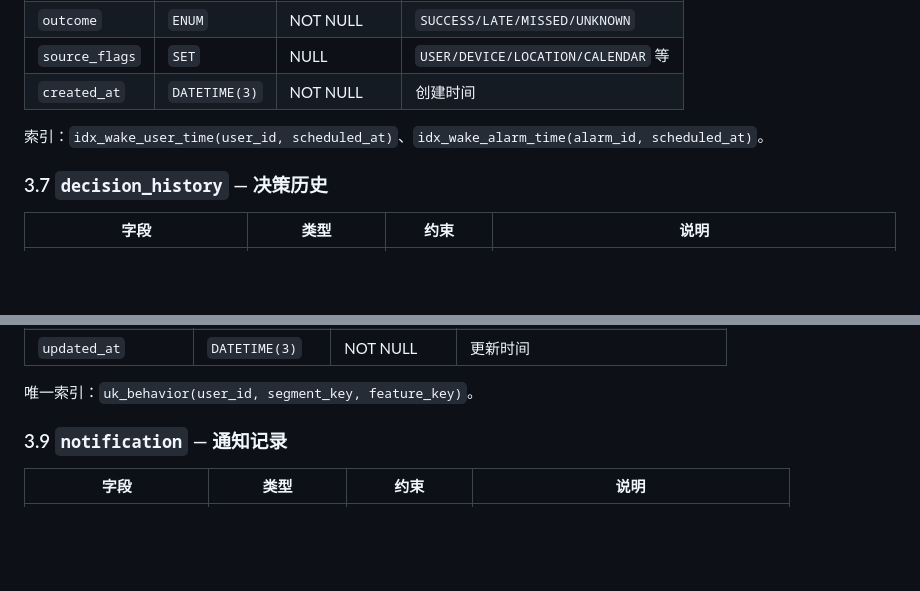
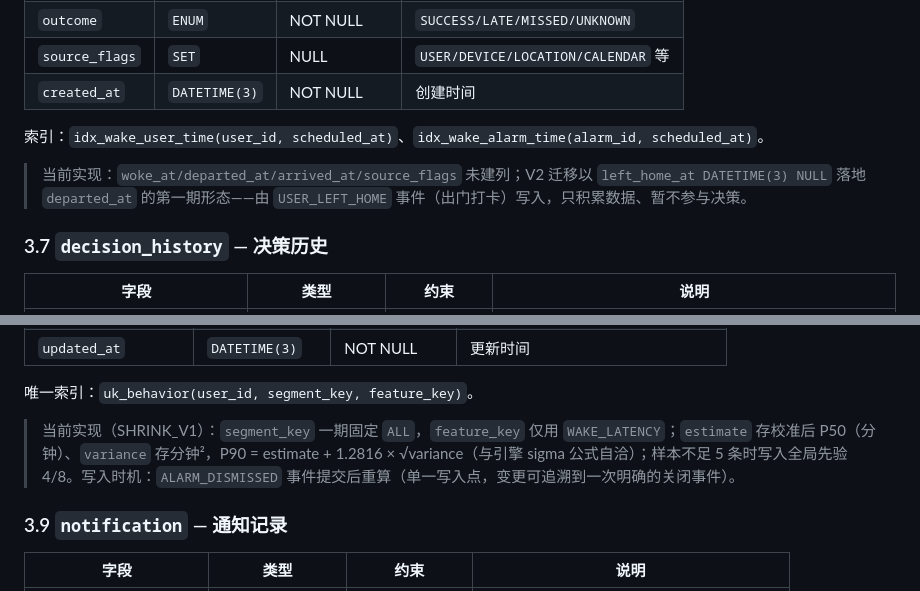
Before and after one commit to Hr-byte-art/WakeWise, a Markdown page: 相关文档/WakeWise-数据库设计.md, 2 parts joined by grey strips. Rendered like a GitHub page; blank space fills up the shorter version.

```diff
--- a/相关文档/WakeWise-数据库设计.md
+++ b/相关文档/WakeWise-数据库设计.md
@@ -165,6 +165,8 @@ erDiagram
 
 索引：`idx_wake_user_time(user_id, scheduled_at)`、`idx_wake_alarm_time(alarm_id, scheduled_at)`。
 
+> 当前实现：`woke_at/departed_at/arrived_at/source_flags` 未建列；V2 迁移以 `left_home_at DATETIME(3) NULL` 落地 `departed_at` 的第一期形态——由 `USER_LEFT_HOME` 事件（出门打卡）写入，只积累数据、暂不参与决策。
+
 ### 3.7 `decision_history` — 决策历史
 
 | 字段 | 类型 | 约束 | 说明 |
@@ -210,6 +212,8 @@ erDiagram
 | `updated_at` | `DATETIME(3)` | NOT NULL | 更新时间 |
 
 唯一索引：`uk_behavior(user_id, segment_key, feature_key)`。
+
+> 当前实现（SHRINK_V1）：`segment_key` 一期固定 `ALL`，`feature_key` 仅用 `WAKE_LATENCY`；`estimate` 存校准后 P50（分钟）、`variance` 存分钟²，P90 = estimate + 1.2816 × √variance（与引擎 sigma 公式自洽）；样本不足 5 条时写入全局先验 4/8。写入时机：`ALARM_DISMISSED` 事件提交后重算（单一写入点，变更可追溯到一次明确的关闭事件）。
 
 ### 3.9 `notification` — 通知记录
 
```
Also changed, not shown: README.md (+4 -1 lines), 相关文档/WakeWise-API设计.md (+11 -2 lines).
